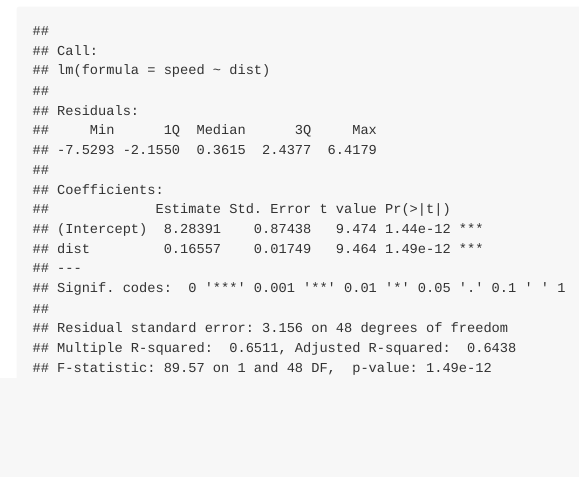
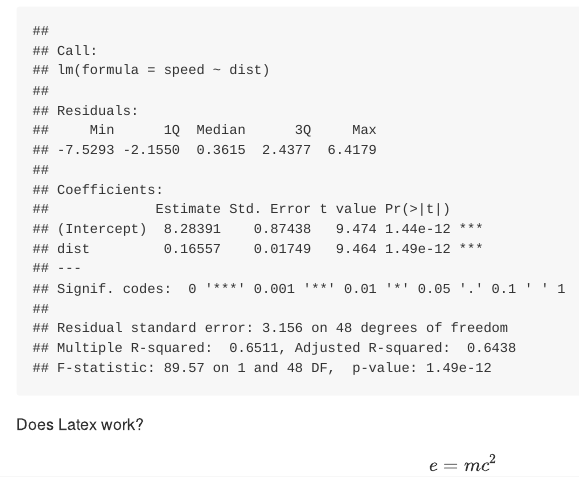
Before and after one commit to vcalegrete/myrepo, an R Markdown document (HelloWorld.Rmd): the page in a window 1100 px wide, from 910 px down before the commit and from 920 px down after it, so that both start at the same text. The pictures show the output file HelloWorld.md that the author committed with the source, drawn offline in the style of GitHub.

Commit message:
try this again

```diff
--- a/HelloWorld.Rmd
+++ b/HelloWorld.Rmd
@@ -20,0 +23,3 @@ summary(model)
+Does Latex work?
+
+$$e=mc^2$$
```
Also changed, not shown: HelloWorld.md, HelloWorld.Rmd (4 more changed lines).
